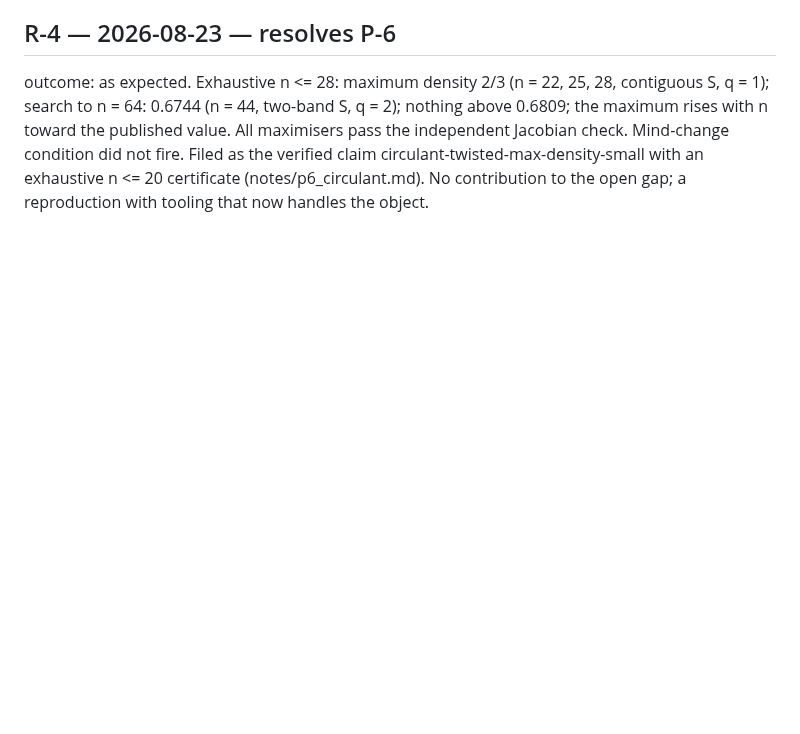
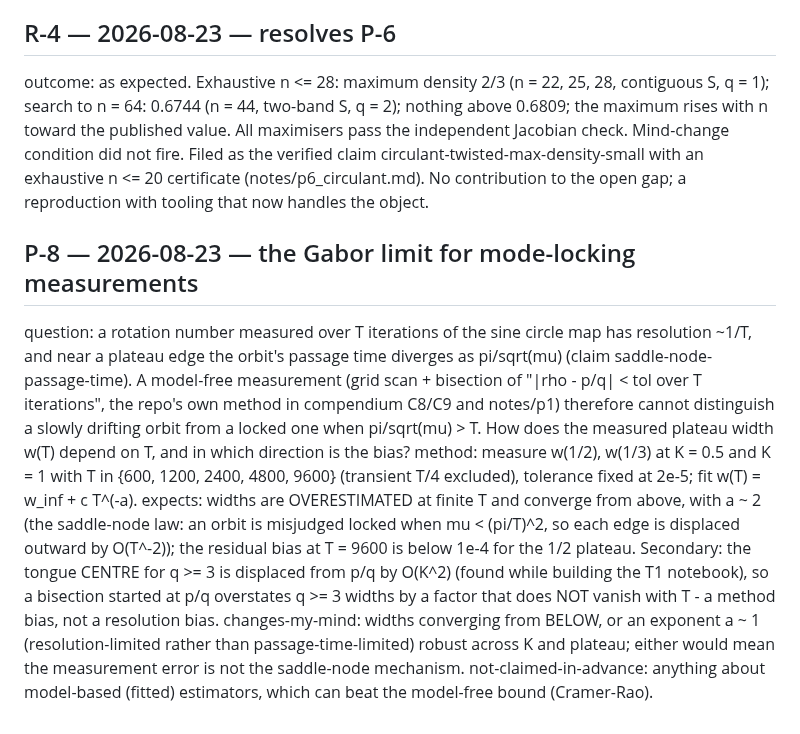
Before and after one commit to nickjoven/proslambenomenos, a Markdown page: PREDICTIONS.md, the part around the change. GitHub-like rendering; blank space fills up the shorter version.

Commit message:
Register P-8: Gabor limit for mode-locking measurements; expects widths converging from above as T^-2 via the saddle-node law

```diff
--- a/PREDICTIONS.md
+++ b/PREDICTIONS.md
@@ -161,3 +161,30 @@ Jacobian check. Mind-change condition did not fire. Filed as the
 verified claim circulant-twisted-max-density-small with an exhaustive
 n <= 20 certificate (notes/p6_circulant.md). No contribution to the
 open gap; a reproduction with tooling that now handles the object.
+
+## P-8 — 2026-08-23 — the Gabor limit for mode-locking measurements
+question: a rotation number measured over T iterations of the sine
+circle map has resolution ~1/T, and near a plateau edge the orbit's
+passage time diverges as pi/sqrt(mu) (claim saddle-node-passage-time).
+A model-free measurement (grid scan + bisection of "|rho - p/q| < tol
+over T iterations", the repo's own method in compendium C8/C9 and
+notes/p1) therefore cannot distinguish a slowly drifting orbit from a
+locked one when pi/sqrt(mu) > T. How does the measured plateau width
+w(T) depend on T, and in which direction is the bias?
+method: measure w(1/2), w(1/3) at K = 0.5 and K = 1 with T in {600,
+1200, 2400, 4800, 9600} (transient T/4 excluded), tolerance fixed at
+2e-5; fit w(T) = w_inf + c T^(-a).
+expects: widths are OVERESTIMATED at finite T and converge from
+above, with a ~ 2 (the saddle-node law: an orbit is misjudged locked
+when mu < (pi/T)^2, so each edge is displaced outward by O(T^-2));
+the residual bias at T = 9600 is below 1e-4 for the 1/2 plateau.
+Secondary: the tongue CENTRE for q >= 3 is displaced from p/q by
+O(K^2) (found while building the T1 notebook), so a bisection
+started at p/q overstates q >= 3 widths by a factor that does NOT
+vanish with T - a method bias, not a resolution bias.
+changes-my-mind: widths converging from BELOW, or an exponent a ~ 1
+(resolution-limited rather than passage-time-limited) robust across
+K and plateau; either would mean the measurement error is not the
+saddle-node mechanism.
+not-claimed-in-advance: anything about model-based (fitted)
+estimators, which can beat the model-free bound (Cramer-Rao).
```
